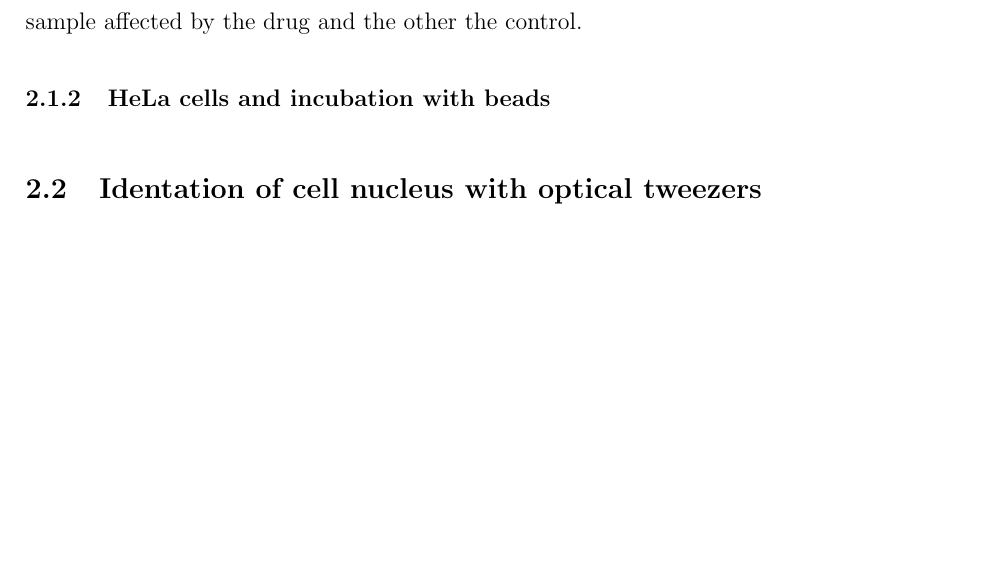
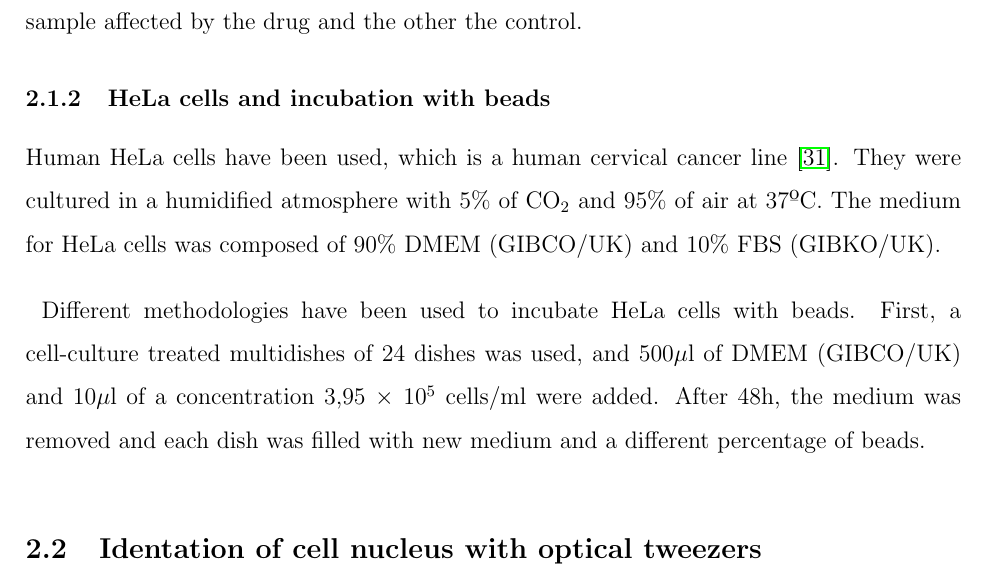
Before and after one commit to AnVales/tfm_sensor, a LaTeX document (main.tex): part of page 14 of 50, cut so that both start at the same text, the shorter picture padded with empty space. Compiled offline with pdfLaTeX.

Commit message:
second_push

```diff
--- a/main.tex
+++ b/main.tex
@@ -228,9 +228,11 @@ For experiments with drug-incubated nuclei, 3ml of nuclei extracted in TKM solut
 
 \subsubsection{HeLa cells and incubation with beads}
 
-
+Human HeLa cells have been used, which is a human cervical cancer line \cite{gey1952tissue}. They were cultured in a humidified atmosphere with 5\% of CO$_{2}$ and 95\% of air at 37ºC. The medium for HeLa cells was composed of 90\% DMEM (GIBCO/UK) and 10\% FBS (GIBKO/UK).
 
 \setlength{\parskip}{4mm}
+
+Different methodologies have been used to incubate HeLa cells with beads. First, a cell-culture treated multidishes of 24 dishes was used, and 500$\mu$l of DMEM (GIBCO/UK) and 10$\mu$l of a concentration 3,95 $\times$ 10$^{5}$ cells/ml were added. After 48h, the medium was removed and each dish was filled with new medium and a different percentage of beads.
 
 %%%%%%%%%%%%%%%%%%%%%%%%%%%%%%%%%%%%%%%%%%%%%%%%%%%%%%%%%%%%%%%%%%%%%%%%%%%%%%%%
 \subsection{Identation of cell nucleus with optical tweezers}
```
Also changed, not shown: figures/jurkat_nucleus_waves.png, svg-inkscape/dependencia_valores_iniciales_svg-tex.pdf, svg-inkscape/filtered_data_graph_2_svg-tex.pdf, svg-inkscape/filtro_kalman_1_25_c_d_fixed_svg-tex.pdf, svg-inkscape/filtro_kalman_1_25_c_fixed_svg-tex.pdf, svg-inkscape/filtro_kalman_1_25_d_fixed_svg-tex.pdf, svg-inkscape/filtro_kalman_1_fixed_svg-tex.pdf, svg-inkscape/logos_svg-tex.pdf, svg-inkscape/modelo_1d_sin_ruido_1_svg-tex.pdf, svg-inkscape/modelo_2d_con_sin_ruido_svg-tex.pdf, svg-inkscape/raw_data_graph_2_svg-tex.pdf, 5 other files.
